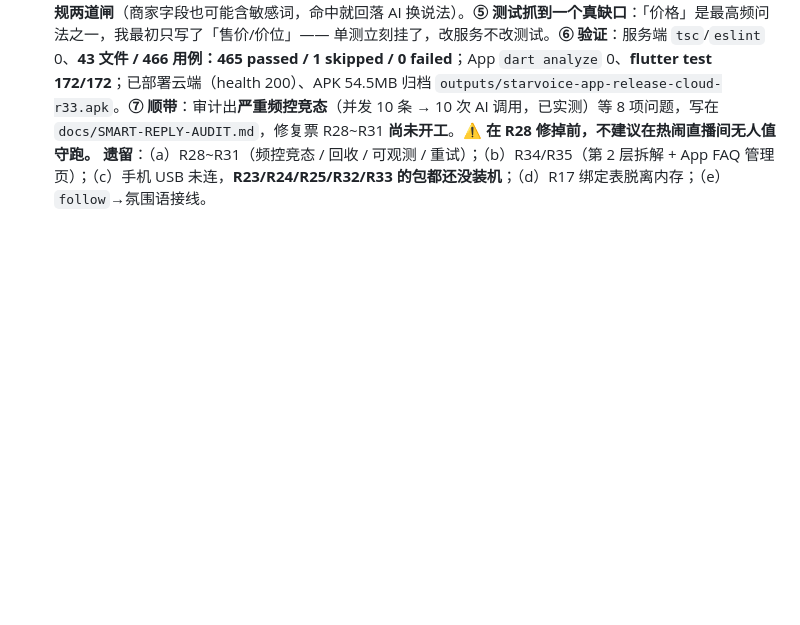
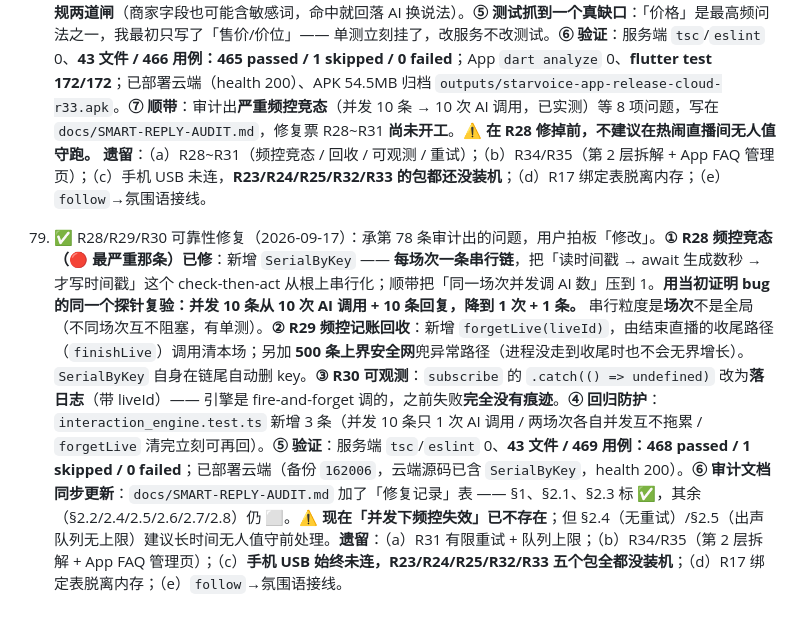
Before and after one commit to renault-wei/zhuboaizhushou, a Markdown page: docs/PROGRESS.md, the part around the change. Drawn GitHub-style; blank space fills up the shorter version.

```diff
--- a/docs/PROGRESS.md
+++ b/docs/PROGRESS.md
@@ -281,3 +281,5 @@
 77. ✅ 直播设置六项 App 侧收口（R23 / R25 / R24 服务端）+ ⚠️ 一次数据库事故（2026-09-17）：**① R23 账号级直播设置页**：「我的」→「智能回复与话术」——回复开关 / **六档频次（不回复 · 1 · 5 · 10 · 20 秒 · 自定义 1~60）** 完全对标竞品 `replyOptions` / 补充知识 / 违禁词 / 默认语速滑块；上下限从服务端 `/limits` 拿，前端不硬编码。**② R25 氛围语页**：五类（欢迎 / 关注 / 点赞 / 报时 / 自定义暖场）模板 + 每类插播频次 + **一键补齐推荐模板**（服务端从 M10 起就完整，App 里长期 **0 处** —— 本轮补上，顺带把用户六项里的「欢迎语 / 关注语」落地）。**③ R24 回复台账（服务端）**：新建 `services/replyLedger.ts`（**内存环形缓冲**，单场 50 条）——原因是回复此前**完全没留痕**，商家根本看不到 AI 说了什么；开播清空、结束保留；`/api/lives/:id/monitor` 回带 `recentReplies`（最新在前）。选内存而非落库：这是**可观测**需求不是对账需求，落库要多一张表与一套保留策略。**④ ⚠️ 数据库事故与教训**：本地 PostgreSQL 于 15:11 **被非正常终止**（日志 `database system was interrupted` / `not properly shut down`）。恢复后全量跑出 **46 个失败**，根因 `column "auto_end_minutes" of relation "lives" does not exist` —— **崩溃把 WAL 尾部丢了，v11 / v12 / v13 三个迁移全部回滚**（`live_danmaku.platform` 也没了）。**因为三个迁移当初都写成幂等（`IF NOT EXISTS`），重跑即恢复**，无需手工重建表；重跑后 **42 文件 / 454 用例：453 passed / 1 skipped / 0 failed**。**教训：迁移必须幂等，而且不能假定「跑过一次就一直在」——异常关机会把近期 DDL 一起带走。** **⑤ 另一条教训**：那轮 46 失败之前，我差点把「175 个用例被跳过」当成正常输出 —— 是**跳过数骤然变大**这个信号让我回头查数据库的。**测试的 skip 数也是信号，不能只看 passed。** **⑥ 验证**：服务端 `tsc`/`eslint` 0、42 文件 453 passed；App `dart analyze` 0、**flutter test 170/170**；APK 54.4MB 已归档 `outputs/starvoice-app-release-cloud-r23.apk`（**含 R23，手机 USB 未连未装**；R25 的包尚未打）。**遗留**：（a）**R24 的 App 侧未做**（监控页还没展示 `recentReplies`）；（b）R25 的新包未打包未装机；（c）R17 绑定表脱离内存；（d）`follow`→氛围语接线；（e）长话术听感仍需人耳验收。
 
 78. ✅ 固定回复（第 1 层）+ 可靠性审计收口（2026-09-17）：用户问「是否可以拆解词做固定回复，比如『多少钱？』；话本生成后自动拆解出对应的」，讨论后拍板六项（D1 第 1 层可自动生效 / D2 第 2 层必须人工确认 / D3 命中不走 AI / D4 问法 3~8 个 / D5 短答案 / D6 与氛围语分开建表），全部按推荐执行。**① 先纠正了方向**：我们的 `productSnapshot` 已是**已知键的结构化数据**（`name/package/price/sellingPoints`）—— 「多少钱」的答案**就是 `price` 字段本身**，根本不需要 AI 拆解。据此分三层：结构化直答（零 AI，可自动生效）/ 正文拆解（需 LLM，**必须人工确认**——LLM 会编，编错了播出去比不答更糟）/ 商家手写。**② 竞品对标**：对反编译产物全量搜 `关键词/固定回复/自定义回复/keyword/FAQ` —— **0 命中**，它全走服务端 LLM。**这条对我们是差异化。** **③ R32 落地**（`services/faq.ts`）：**纯函数、零存储** —— 快照就在场次绑定的脚本上、每次回复都已加载，做成无状态就**永远不会和快照漂移**（改了价格答案立刻跟着改，不需要同步任务）。四组问法（每组 3~8 个）、答案裁剪 60 字、**高置信门槛**（弹幕 >30 字不算命中 —— 「上次那个多少钱的套餐我买过了」不该回一句报价）。**④ R33 落地**：引擎 FAQ 优先 → 命中即回（`source: 'faq'`，**一次 DeepSeek 都不调**）；未命中回落 AI 并把固定回复口径一并给它（避免「固定说 99、AI 说 99 起」）；**固定答案自身也要过合规两道闸**（商家字段也可能含敏感词，命中就回落 AI 换说法）。**⑤ 测试抓到一个真缺口**：「价格」是最高频问法之一，我最初只写了「售价/价位」—— 单测立刻挂了，改服务不改测试。**⑥ 验证**：服务端 `tsc`/`eslint` 0、**43 文件 / 466 用例：465 passed / 1 skipped / 0 failed**；App `dart analyze` 0、**flutter test 172/172**；已部署云端（health 200）、APK 54.5MB 归档 `outputs/starvoice-app-release-cloud-r33.apk`。**⑦ 顺带**：审计出**严重频控竞态**（并发 10 条 → 10 次 AI 调用，已实测）等 8 项问题，写在 `docs/SMART-REPLY-AUDIT.md`，修复票 R28~R31 **尚未开工**。**⚠️ 在 R28 修掉前，不建议在热闹直播间无人值守跑。** **遗留**：（a）R28~R31（频控竞态 / 回收 / 可观测 / 重试）；（b）R34/R35（第 2 层拆解 + App FAQ 管理页）；（c）手机 USB 未连，**R23/R24/R25/R32/R33 的包都还没装机**；（d）R17 绑定表脱离内存；（e）`follow`→氛围语接线。
+
+79. ✅ R28/R29/R30 可靠性修复（2026-09-17）：承第 78 条审计出的问题，用户拍板「修改」。**① R28 频控竞态（🔴 最严重那条）已修**：新增 `SerialByKey` —— **每场次一条串行链**，把「读时间戳 → await 生成数秒 → 才写时间戳」这个 check-then-act 从根上串行化；顺带把「同一场次并发调 AI 数」压到 1。**用当初证明 bug 的同一个探针复验：并发 10 条从 10 次 AI 调用 + 10 条回复，降到 1 次 + 1 条。** 串行粒度是**场次**不是全局（不同场次互不阻塞，有单测）。**② R29 频控记账回收**：新增 `forgetLive(liveId)`，由结束直播的收尾路径（`finishLive`）调用清本场；另加 **500 条上界安全网**兜异常路径（进程没走到收尾时也不会无界增长）。`SerialByKey` 自身在链尾自动删 key。**③ R30 可观测**：`subscribe` 的 `.catch(() => undefined)` 改为**落日志**（带 liveId）—— 引擎是 fire-and-forget 调的，之前失败**完全没有痕迹**。**④ 回归防护**：`interaction_engine.test.ts` 新增 3 条（并发 10 条只 1 次 AI 调用 / 两场次各自并发互不拖累 / `forgetLive` 清完立刻可再回）。**⑤ 验证**：服务端 `tsc`/`eslint` 0、**43 文件 / 469 用例：468 passed / 1 skipped / 0 failed**；已部署云端（备份 `162006`，云端源码已含 `SerialByKey`，health 200）。**⑥ 审计文档同步更新**：`docs/SMART-REPLY-AUDIT.md` 加了「修复记录」表 —— §1、§2.1、§2.3 标 ✅，其余（§2.2/2.4/2.5/2.6/2.7/2.8）仍 ⬜。**⚠️ 现在「并发下频控失效」已不存在**；但 §2.4（无重试）/§2.5（出声队列无上限）建议长时间无人值守前处理。**遗留**：（a）R31 有限重试 + 队列上限；（b）R34/R35（第 2 层拆解 + App FAQ 管理页）；（c）**手机 USB 始终未连，R23/R24/R25/R32/R33 五个包全都没装机**；（d）R17 绑定表脱离内存；（e）`follow`→氛围语接线。
```
Also changed, not shown: docs/SMART-REPLY-AUDIT.md (+19 -1 lines).
